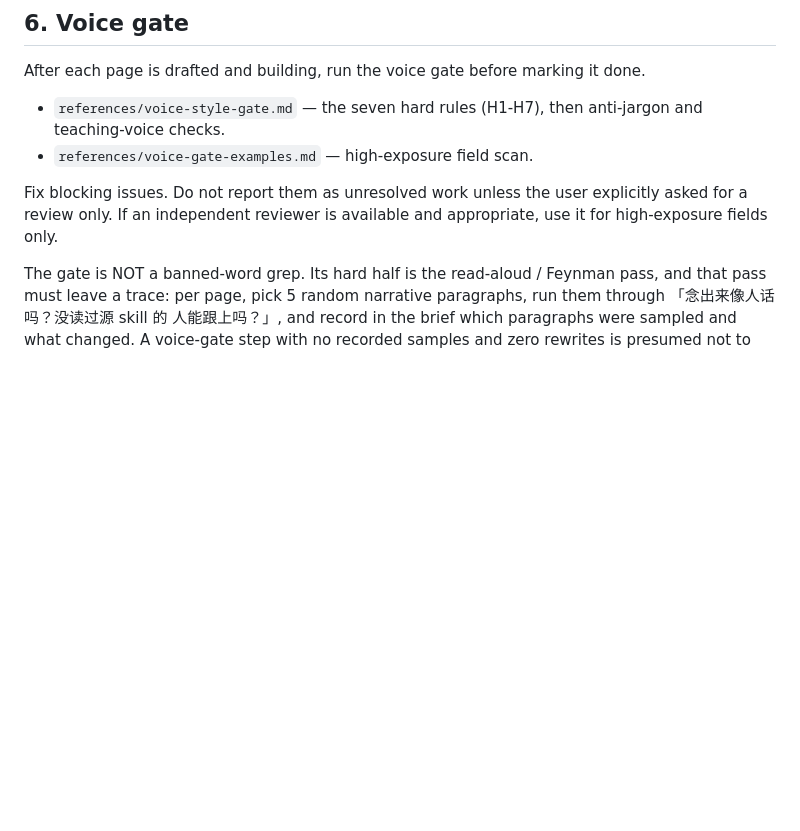
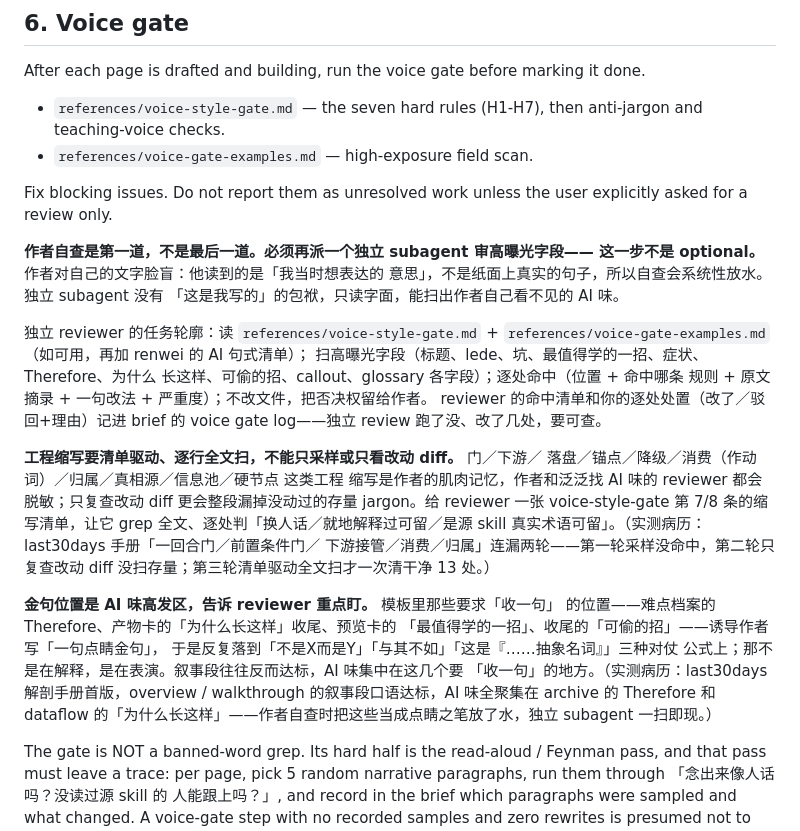
Before and after one commit to longyunfeigu/paoding-skill, a Markdown page: references/web-production-flow.md, the part around the change. Drawn GitHub-style; blank space fills up the shorter version.

Commit message:
feat(voice-gate): 强制独立 subagent review + 金句位置 + jargon 全文扫
把一次真实失败固化进 skill:web handbook 的 voice gate 靠作者自查会
脸盲放水。三处改动各带事故病历(同 A1「规则要带事故病历」):

- web-production-flow §6:独立 subagent review 从可选升为必跑,作者
  自查只是第一道;并加「工程缩写要清单驱动、逐行全文扫,不能只采样
  或只看改动 diff」。病历:last30days 手册自查放水 + 「一回合门」等
  jargon 连漏两轮。
- voice-style-gate §12:新增「『总结字段』是金句病高发区」——Therefore、
  为什么长这样这类要「收一句」的位置最易写成「不是X而是Y/与其不如/
  这是『…』」对仗公式。
- SKILL.md Non-Negotiables:加「作者自查不够,必须派独立 subagent」,
  让铁律在入口层可见。

Co-Authored-By: Claude Fable 5 <noreply@anthropic.com>

```diff
--- a/references/web-production-flow.md
+++ b/references/web-production-flow.md
@@ -152,8 +152,39 @@ it done.
 - `references/voice-gate-examples.md` — high-exposure field scan.
 
 Fix blocking issues. Do not report them as unresolved work unless the user
-explicitly asked for a review only. If an independent reviewer is available
-and appropriate, use it for high-exposure fields only.
+explicitly asked for a review only.
+
+**作者自查是第一道，不是最后一道。必须再派一个独立 subagent 审高曝光字段——
+这一步不是 optional。** 作者对自己的文字脸盲：他读到的是「我当时想表达的
+意思」，不是纸面上真实的句子，所以自查会系统性放水。独立 subagent 没有
+「这是我写的」的包袱，只读字面，能扫出作者自己看不见的 AI 味。
+
+独立 reviewer 的任务轮廓：读 `references/voice-style-gate.md` +
+`references/voice-gate-examples.md`（如可用，再加 renwei 的 AI 句式清单）；
+扫高曝光字段（标题、lede、坑、最值得学的一招、症状、Therefore、为什么
+长这样、可偷的招、callout、glossary 各字段）；逐处命中（位置 + 命中哪条
+规则 + 原文摘录 + 一句改法 + 严重度）；不改文件，把否决权留给作者。
+reviewer 的命中清单和你的逐处处置（改了／驳回+理由）记进 brief 的 voice
+gate log——独立 review 跑了没、改了几处，要可查。
+
+**工程缩写要清单驱动、逐行全文扫，不能只采样或只看改动 diff。** 门／下游／
+落盘／锚点／降级／消费（作动词）／归属／真相源／信息池／硬节点 这类工程
+缩写是作者的肌肉记忆，作者和泛泛找 AI 味的 reviewer 都会脱敏；只复查改动
+diff 更会整段漏掉没动过的存量 jargon。给 reviewer 一张 voice-style-gate
+第 7/8 条的缩写清单，让它 grep 全文、逐处判「换人话／就地解释过可留／是源
+skill 真实术语可留」。（实测病历：last30days 手册「一回合门／前置条件门／
+下游接管／消费／归属」连漏两轮——第一轮采样没命中，第二轮只复查改动 diff
+没扫存量；第三轮清单驱动全文扫才一次清干净 13 处。）
+
+**金句位置是 AI 味高发区，告诉 reviewer 重点盯。** 模板里那些要求「收一句」
+的位置——难点档案的 Therefore、产物卡的「为什么长这样」收尾、预览卡的
+「最值得学的一招」、收尾的「可偷的招」——诱导作者写「一句点睛金句」，
+于是反复落到「不是X而是Y」「与其不如」「这是『……抽象名词』」三种对仗
+公式上；那不是在解释，是在表演。叙事段往往反而达标，AI 味集中在这几个要
+「收一句」的地方。（实测病历：last30days 解剖手册首版，overview /
+walkthrough 的叙事段口语达标，AI 味全聚集在 archive 的 Therefore 和
+dataflow 的「为什么长这样」——作者自查时把这些当成点睛之笔放了水，独立
+subagent 一扫即现。）
 
 The gate is NOT a banned-word grep. Its hard half is the read-aloud /
 Feynman pass, and that pass must leave a trace: per page, pick 5 random
```
Also changed, not shown: SKILL.md (+5 -0 lines), references/voice-style-gate.md (+11 -0 lines).
